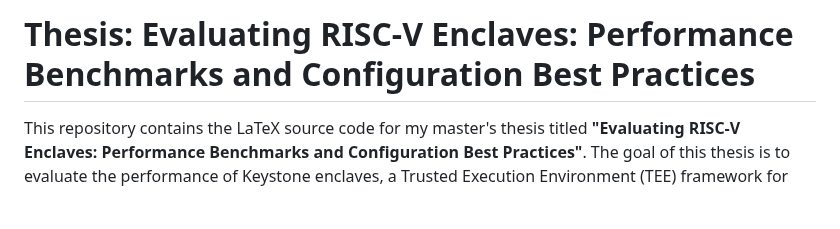
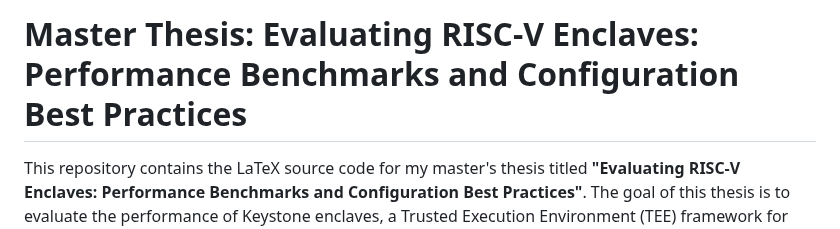
Before and after one commit to coast-moonlight/keystone-thesis, a Markdown page: README.md, the part around the change. Drawn GitHub-style; blank space fills up the shorter version.

```diff
--- a/README.md
+++ b/README.md
@@ -1,4 +1,4 @@
-# Thesis: Evaluating RISC-V Enclaves: Performance Benchmarks and Configuration Best Practices
+# Master Thesis: Evaluating RISC-V Enclaves: Performance Benchmarks and Configuration Best Practices
 
 This repository contains the LaTeX source code for my master's thesis titled **"Evaluating RISC-V Enclaves: Performance Benchmarks and Configuration Best Practices"**. The goal of this thesis is to evaluate the performance of Keystone enclaves, a Trusted Execution Environment (TEE) framework for RISC-V platforms. The evaluation focuses on identifying performance bottlenecks and providing configuration best practices to optimize enclave execution.
 
```
